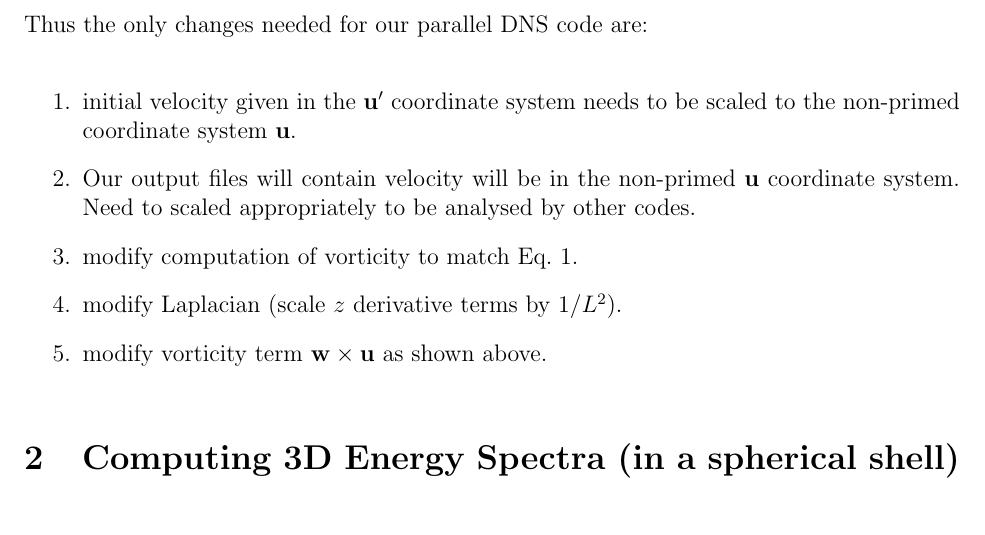
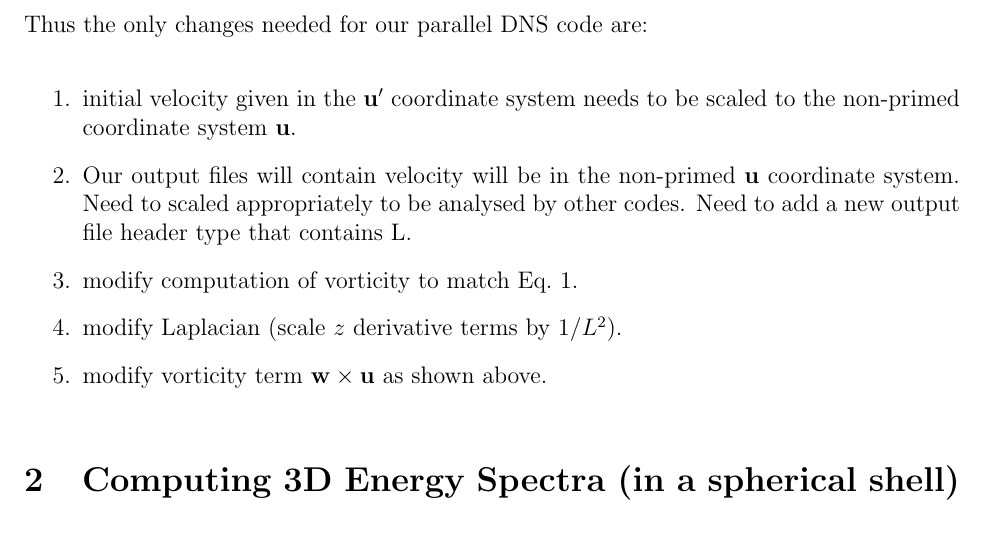
Before and after one commit to mt5555/dns, a LaTeX document (rotation.tex): part of page 3 of 5, cut so that both start at the same text. Compiled offline with pdfLaTeX.

Commit message:
*** empty log message ***

```diff
--- a/rotation.tex
+++ b/rotation.tex
@@ -194,7 +194,8 @@ Thus the only changes needed for our parallel DNS code are:
 needs to be scaled to the non-primed coordinate system $\uv$.
 \item Our output files will contain velocity will be in the non-primed
 $\uv$ coordinate system.  Need to scaled appropriately  to be analysed
-by other codes.
+by other codes.  Need to add a new output file header type that
+contains L.
 \item modify computation of vorticity to match Eq.~\ref{E:vor}.
 \item modify Laplacian (scale $z$ derivative terms by $1/L^2$).
 \item modify vorticity term $\w \times \uv$ as shown above.
```
Also changed, not shown: 2 other files.
